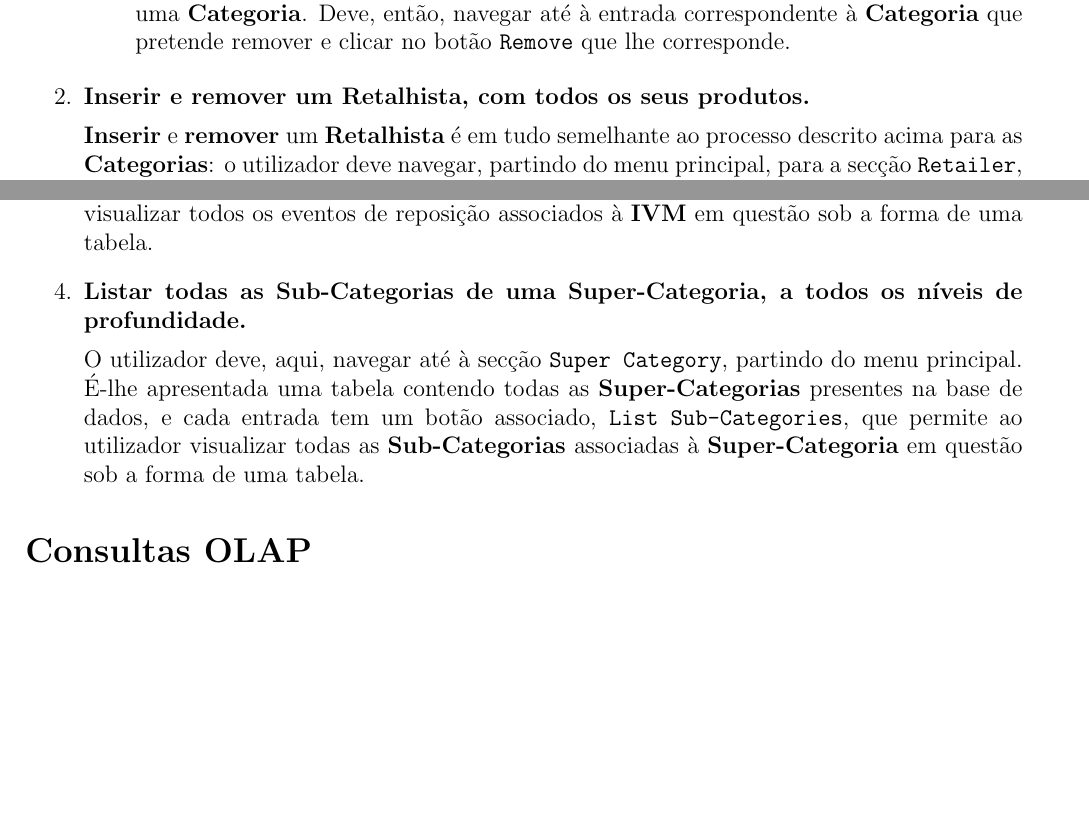
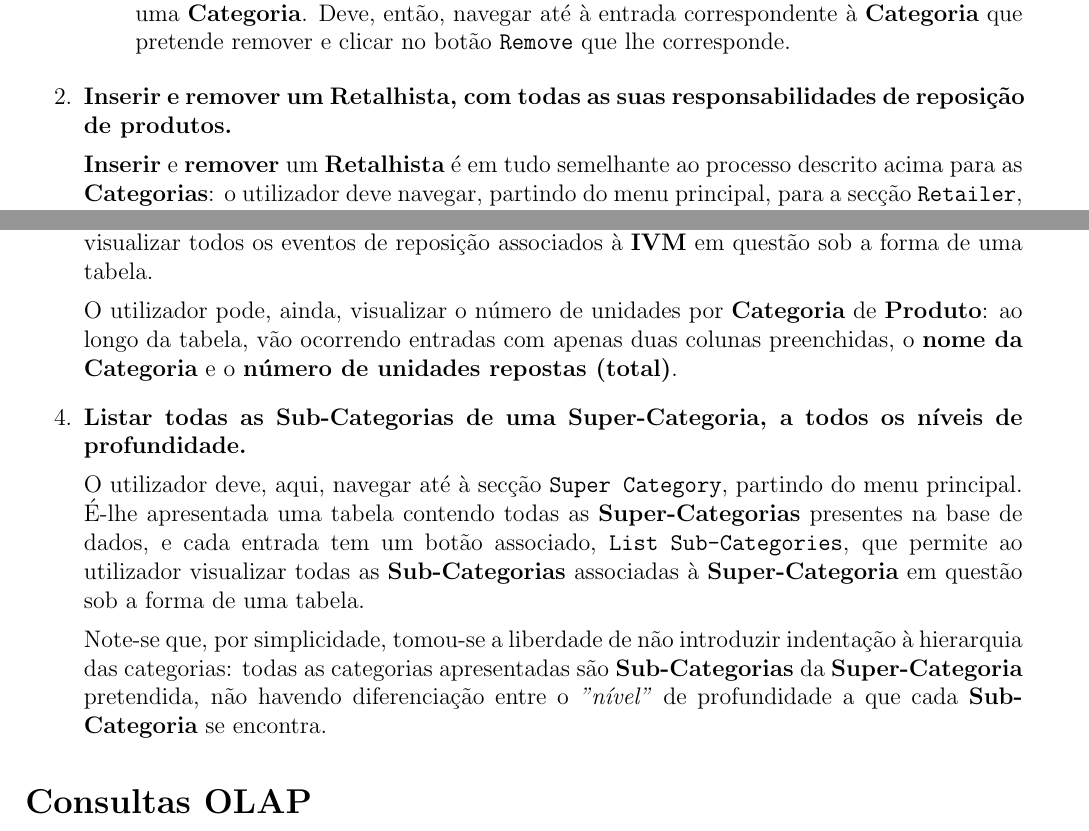
Before and after one commit to diogotcorreia/vending-machines-bd, a LaTeX document (reports/report3.tex): two parts of page 3 of 4, joined at a grey line, cut so that both start at the same text, the shorter picture padded with empty space. Compiled offline with pdfLaTeX.

Commit message:
add more notes

```diff
--- a/reports/report3.tex
+++ b/reports/report3.tex
@@ -223,7 +223,8 @@
       clicar no botão \texttt{Remove} que lhe corresponde.
     \end{enumerate}
 
-    \item \textbf{Inserir e remover um Retalhista, com todos os seus produtos.}
+    \item \textbf{Inserir e remover um Retalhista, com todas as suas responsabilidades
+    de reposição de produtos.}
 
     \textbf{Inserir} e \textbf{remover} um \textbf{Retalhista} é em tudo semelhante ao processo
     descrito acima para as \textbf{Categorias}: o utilizador deve navegar,
@@ -252,6 +253,11 @@
     visualizar todos os eventos de reposição associados à \textbf{IVM} em questão
     sob a forma de uma tabela.
 
+    O utilizador pode, ainda, visualizar o número
+    de unidades por \textbf{Categoria} de \textbf{Produto}: ao longo da tabela,
+    vão ocorrendo entradas com apenas duas colunas preenchidas, o \textbf{nome
+    da Categoria} e o \textbf{número de unidades repostas (total)}.
+
     \item \textbf{Listar todas as Sub-Categorias de uma Super-Categoria, a todos
     os níveis de profundidade.}
 
@@ -261,6 +267,11 @@
     botão associado, \texttt{List Sub-Categories}, que permite ao utilizador
     visualizar todas as \textbf{Sub-Categorias} associadas à \textbf{Super-Categoria}
     em questão sob a forma de uma tabela.
+
+    Note-se que, por simplicidade, tomou-se a liberdade de não introduzir indentação
+    à hierarquia das categorias: todas as categorias apresentadas são
+    \textbf{Sub-Categorias} da \textbf{Super-Categoria} pretendida, não havendo diferenciação
+    entre o \textit{"nível"} de profundidade a que cada \textbf{Sub-Categoria} se encontra.
 
   \end{enumerate}
 
```
